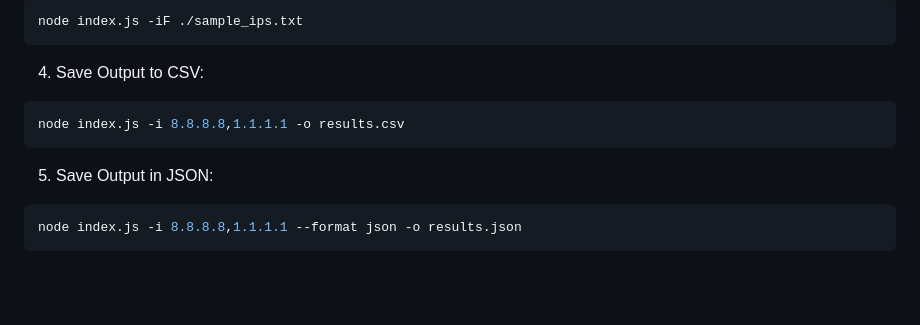
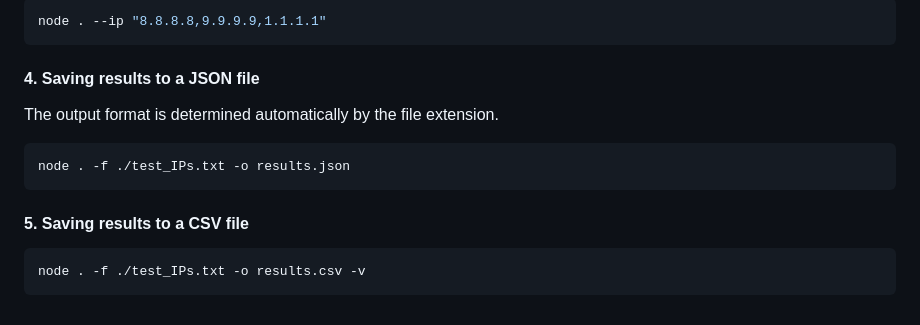
Before and after one commit to webdev-arthur/HostName-Hunter, a Markdown page: README.md, the part around the change printed below. GitHub-like rendering; blank space fills up the shorter version.

````diff
--- a/README.md
+++ b/README.md
@@ -78,13 +76,17 @@ node index.js -i 8.8.8.8,1.1.1.1,192.168.1.1
 ```bash
-node index.js -iF ./sample_ips.txt
+node . --ip "8.8.8.8,9.9.9.9,1.1.1.1"
 ```
 
-4. Save Output to CSV:
+#### 4. Saving results to a JSON file
+
+The output format is determined automatically by the file extension.
+
 ```bash
-node index.js -i 8.8.8.8,1.1.1.1 -o results.csv
+node . -f ./test_IPs.txt -o results.json
 ```
 
-5. Save Output in JSON:
+#### 5. Saving results to a CSV file
+
 ```bash
-node index.js -i 8.8.8.8,1.1.1.1 --format json -o results.json
+node . -f ./test_IPs.txt -o results.csv -v
 ```
````
Also changed, not shown: other parts of README.md (+44 -46 lines).
